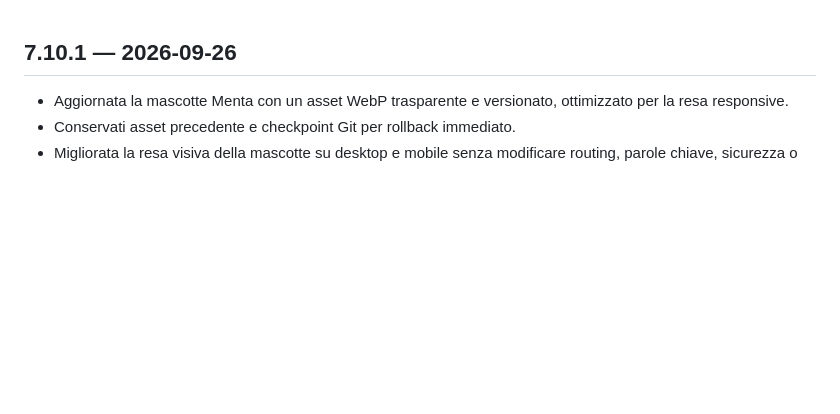
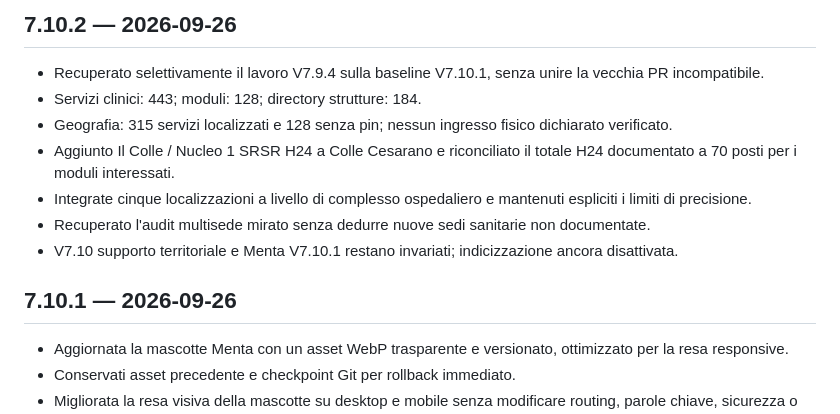
Before and after one commit to robgor95/mappatura-servizi-assistenza-psicologica, a Markdown page: CHANGELOG.md, the part around the change. GitHub-like rendering; blank space fills up the shorter version.

Commit message:
V7.10.2: add recovered audit and geography changelog

```diff
--- a/CHANGELOG.md
+++ b/CHANGELOG.md
@@ -1,3 +1,13 @@
+## 7.10.2 — 2026-09-26
+
+- Recuperato selettivamente il lavoro V7.9.4 sulla baseline V7.10.1, senza unire la vecchia PR incompatibile.
+- Servizi clinici: 443; moduli: 128; directory strutture: 184.
+- Geografia: 315 servizi localizzati e 128 senza pin; nessun ingresso fisico dichiarato verificato.
+- Aggiunto Il Colle / Nucleo 1 SRSR H24 a Colle Cesarano e riconciliato il totale H24 documentato a 70 posti per i moduli interessati.
+- Integrate cinque localizzazioni a livello di complesso ospedaliero e mantenuti espliciti i limiti di precisione.
+- Recuperato l'audit multisede mirato senza dedurre nuove sedi sanitarie non documentate.
+- V7.10 supporto territoriale e Menta V7.10.1 restano invariati; indicizzazione ancora disattivata.
+
 ## 7.10.1 — 2026-09-26
 
 - Aggiornata la mascotte Menta con un asset WebP trasparente e versionato, ottimizzato per la resa responsive.
```
